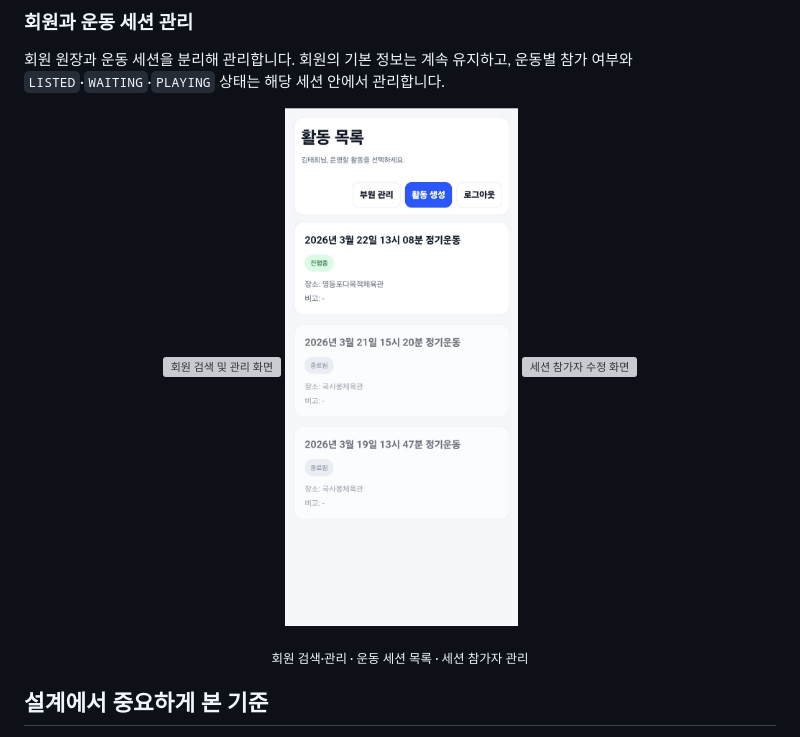
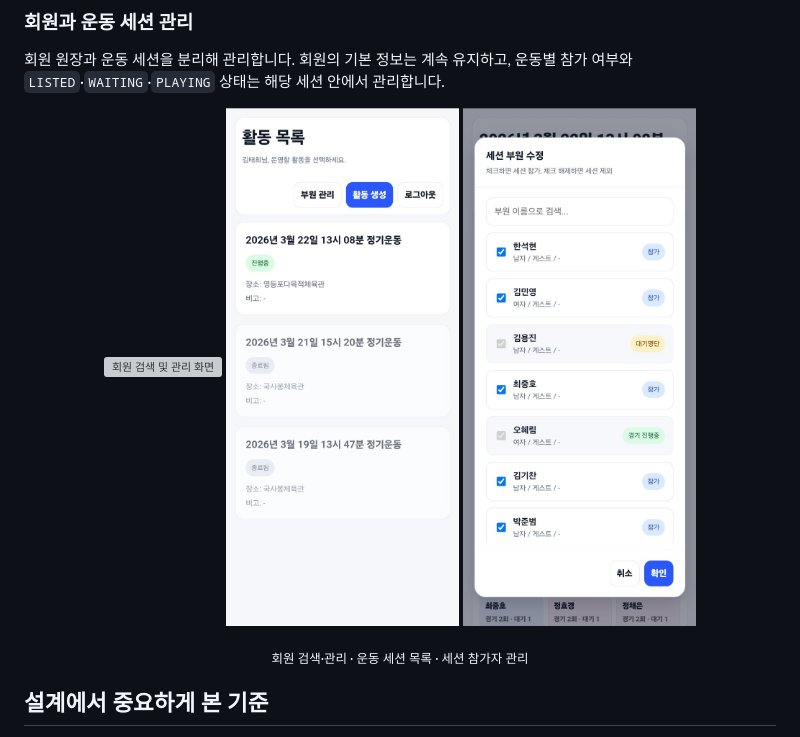
Before and after one commit to kroad0129/playcock-monorepo, a Markdown page: README.md, the part around the change. GitHub-like rendering; grey boxes are pictures that could not be loaded.

```diff
--- a/README.md
+++ b/README.md
@@ -89,7 +89,7 @@ flowchart TD
 <p align="center">
   <img src="docs/images/member-management.jpg" width="31%" alt="회원 검색 및 관리 화면" />
   <img src="docs/images/session-list.jpg" width="31%" alt="운동 세션 목록 화면" />
-  <img src="docs/images/session-participants.jpg" width="31%" alt="세션 참가자 수정 화면" />
+  <img src="docs/images/session-members.jpg" width="31%" alt="세션 참가자 수정 화면" />
 </p>
 
 <p align="center">
```
